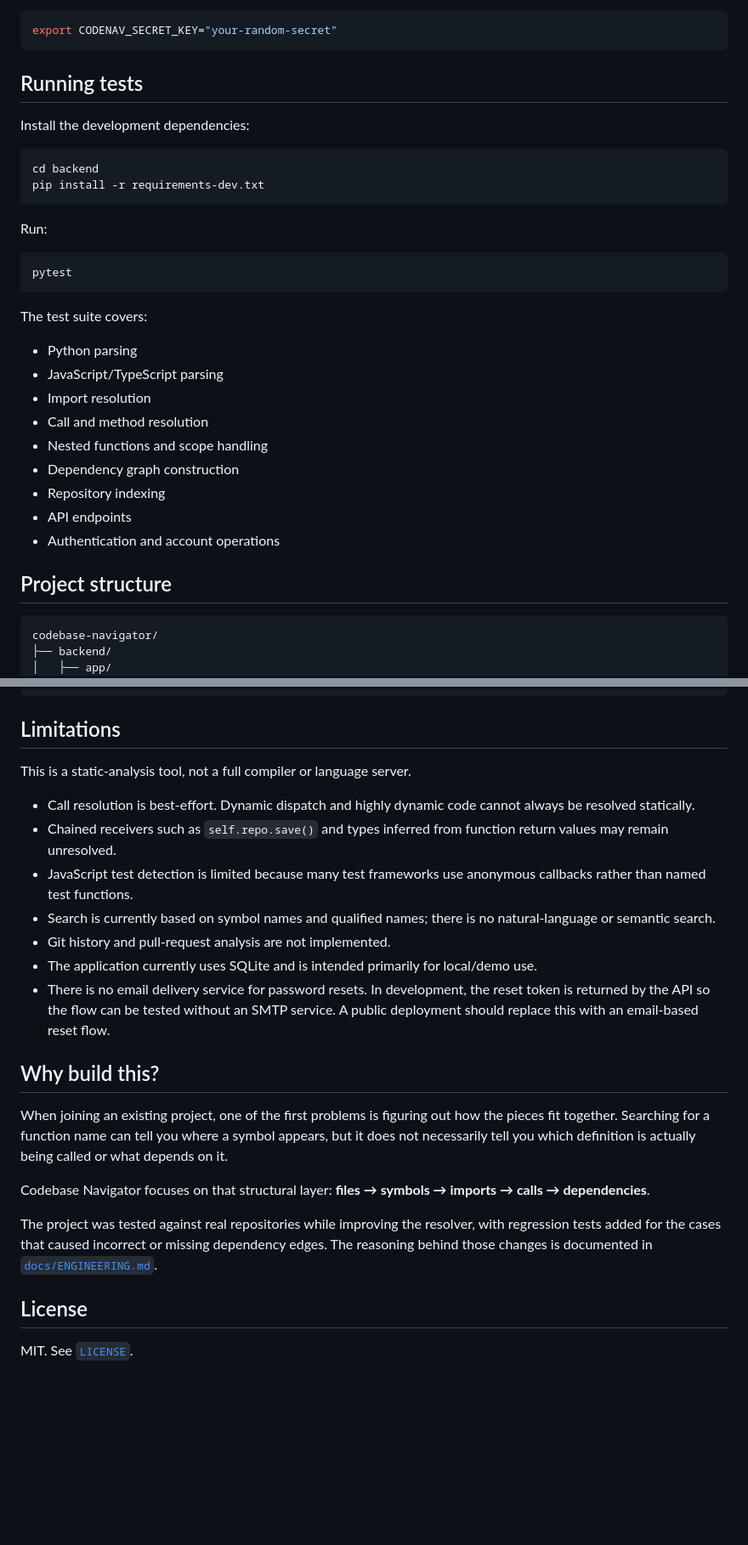
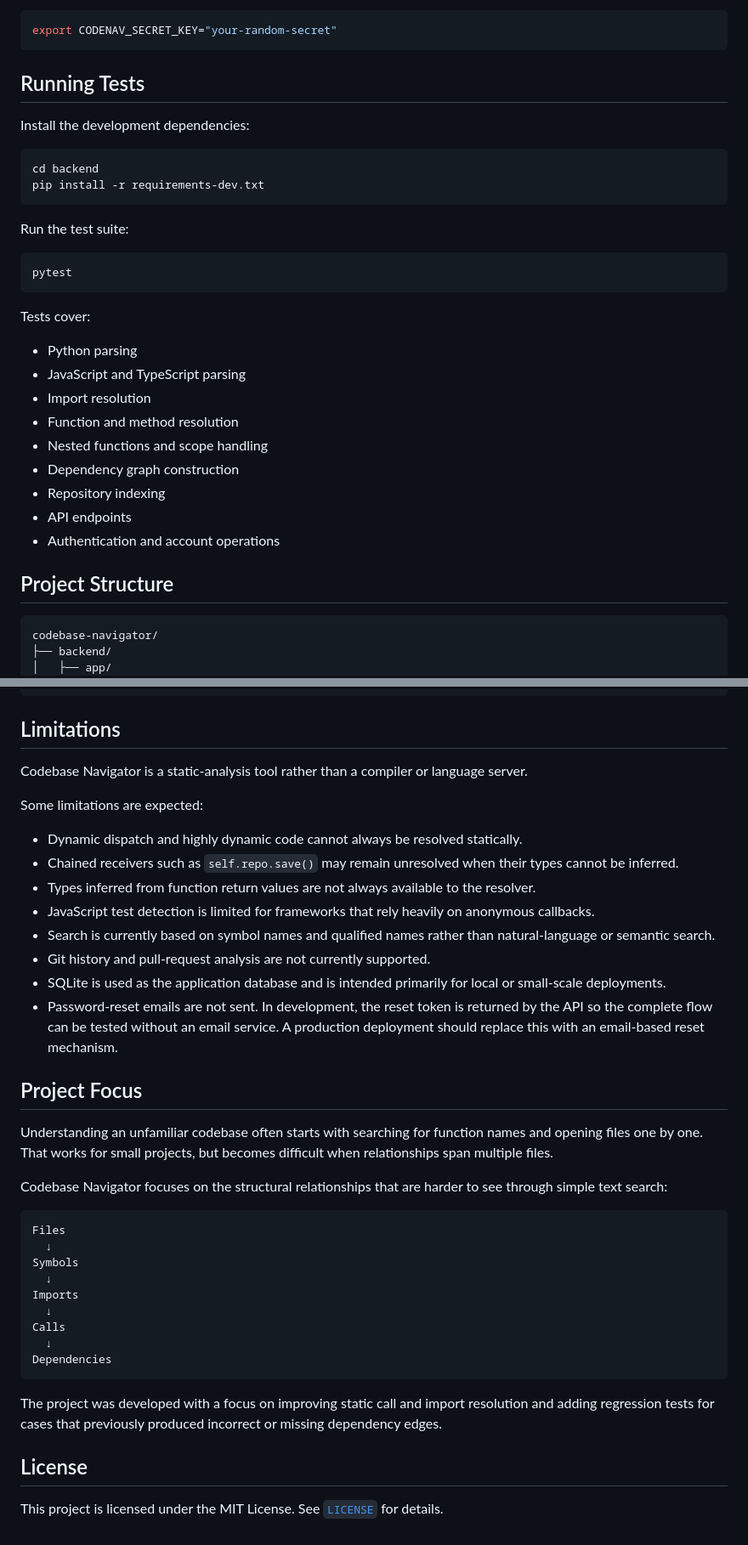
Before and after one commit to kihtrak86/codebase-navigator, a Markdown page: README.md, 2 parts joined by grey strips. Shown at 85% size. GitHub-like rendering; blank space fills up the shorter version.

````diff
--- a/README.md
+++ b/README.md
@@ -152,7 +165,7 @@ macOS / Linux:
 export CODENAV_SECRET_KEY="your-random-secret"
 ```
 
-## Running tests
+## Running Tests
 
 Install the development dependencies:
 
@@ -161,25 +174,25 @@ cd backend
 pip install -r requirements-dev.txt
 ```
 
-Run:
+Run the test suite:
 
 ```bash
 pytest
 ```
 
-The test suite covers:
+Tests cover:
 
-- Python parsing
-- JavaScript/TypeScript parsing
-- Import resolution
-- Call and method resolution
-- Nested functions and scope handling
-- Dependency graph construction
-- Repository indexing
-- API endpoints
-- Authentication and account operations
+* Python parsing
+* JavaScript and TypeScript parsing
+* Import resolution
+* Function and method resolution
+* Nested functions and scope handling
+* Dependency graph construction
+* Repository indexing
+* API endpoints
+* Authentication and account operations
 
-## Project structure
+## Project Structure
 
 ```text
 codebase-navigator/
@@ -216,24 +229,39 @@ codebase-navigator/
 
 ## Limitations
 
-This is a static-analysis tool, not a full compiler or language server.
+Codebase Navigator is a static-analysis tool rather than a compiler or language server.
 
-- Call resolution is best-effort. Dynamic dispatch and highly dynamic code cannot always be resolved statically.
-- Chained receivers such as `self.repo.save()` and types inferred from function return values may remain unresolved.
-- JavaScript test detection is limited because many test frameworks use anonymous callbacks rather than named test functions.
-- Search is currently based on symbol names and qualified names; there is no natural-language or semantic search.
-- Git history and pull-request analysis are not implemented.
-- The application currently uses SQLite and is intended primarily for local/demo use.
-- There is no email delivery service for password resets. In development, the reset token is returned by the API so the flow can be tested without an SMTP service. A public deployment should replace this with an email-based reset flow.
+Some limitations are expected:
 
-## Why build this?
+* Dynamic dispatch and highly dynamic code cannot always be resolved statically.
+* Chained receivers such as `self.repo.save()` may remain unresolved when their types cannot be inferred.
+* Types inferred from function return values are not always available to the resolver.
+* JavaScript test detection is limited for frameworks that rely heavily on anonymous callbacks.
+* Search is currently based on symbol names and qualified names rather than natural-language or semantic search.
+* Git history and pull-request analysis are not currently supported.
+* SQLite is used as the application database and is intended primarily for local or small-scale deployments.
+* Password-reset emails are not sent. In development, the reset token is returned by the API so the complete flow can be tested without an email service. A production deployment should replace this with an email-based reset mechanism.
 
-When joining an existing project, one of the first problems is figuring out how the pieces fit together. Searching for a function name can tell you where a symbol appears, but it does not necessarily tell you which definition is actually being called or what depends on it.
+## Project Focus
 
-Codebase Navigator focuses on that structural layer: **files → symbols → imports → calls → dependencies**.
+Understanding an unfamiliar codebase often starts with searching for function names and opening files one by one. That works for small projects, but becomes difficult when relationships span multiple files.
 
-The project was tested against real repositories while improving the resolver, with regression tests added for the cases that caused incorrect or missing dependency edges. The reasoning behind those changes is documented in [`docs/ENGINEERING.md`](docs/ENGINEERING.md).
+Codebase Navigator focuses on the structural relationships that are harder to see through simple text search:
+
+```text
+Files
+  ↓
+Symbols
+  ↓
+Imports
+  ↓
+Calls
+  ↓
+Dependencies
+```
+
+The project was developed with a focus on improving static call and import resolution and adding regression tests for cases that previously produced incorrect or missing dependency edges.
 
 ## License
 
-MIT. See [`LICENSE`](LICENSE).
+This project is licensed under the MIT License. See [`LICENSE`](LICENSE) for details.
````
Also changed, not shown: other parts of README.md (+87 -74 lines).
